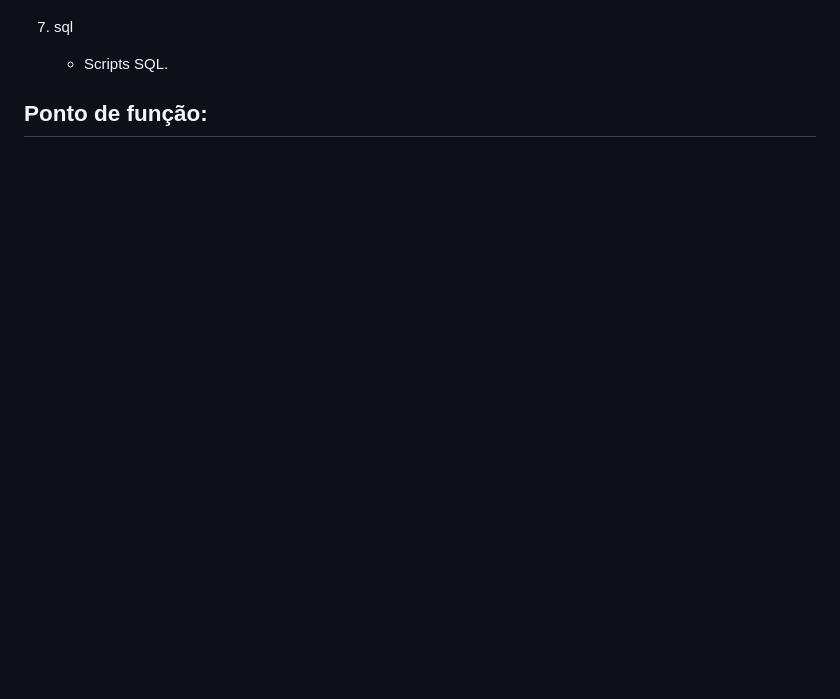
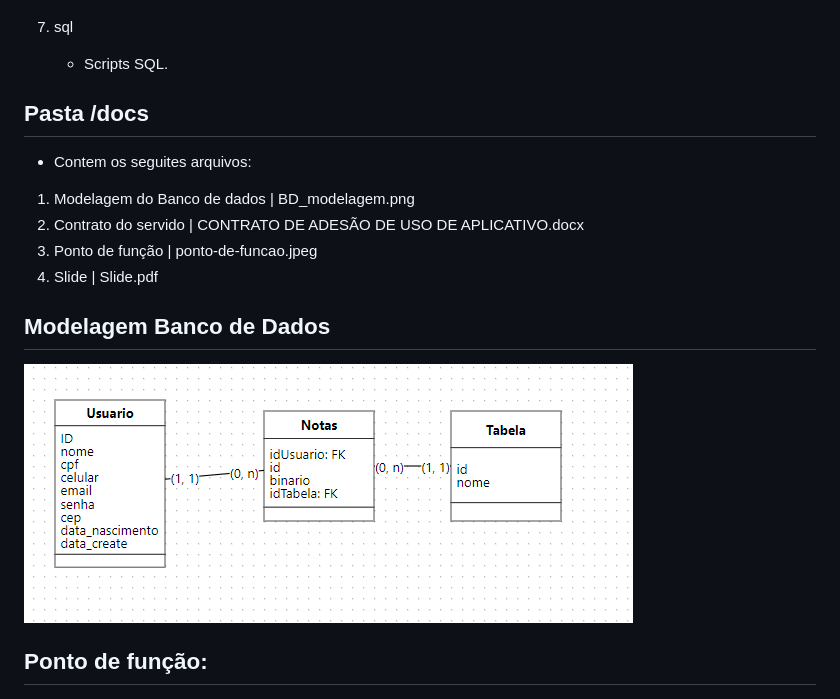
Before and after one commit to LucasMe110/Imposto_renda_pmi, a Markdown page: README.md, the part around the change printed below. GitHub-like rendering; pictures changed too: docs/BD_modelagem.png (added); blank space fills up the shorter version.

```diff
--- a/README.md
+++ b/README.md
@@ -62,6 +59,17 @@ Execute os seguintes comandos para instalar as dependências necessárias:
 
 6. sql
     - Scripts SQL.
+
+## Pasta /docs
+- Contem os seguites arquivos:
+1. Modelagem do Banco de dados | BD_modelagem.png
+2. Contrato do servido | CONTRATO DE ADESÃO DE USO DE APLICATIVO.docx
+3. Ponto de função | ponto-de-funcao.jpeg
+4. Slide | Slide.pdf
+
+## Modelagem Banco de Dados
+
+![Não encontrado](docs/BD_modelagem.png)
 
 
 ## Ponto de função:
```
Also changed, not shown: other parts of README.md (+24 -31 lines), docs/BD_mod.jpeg (deleted), 4 other files.
